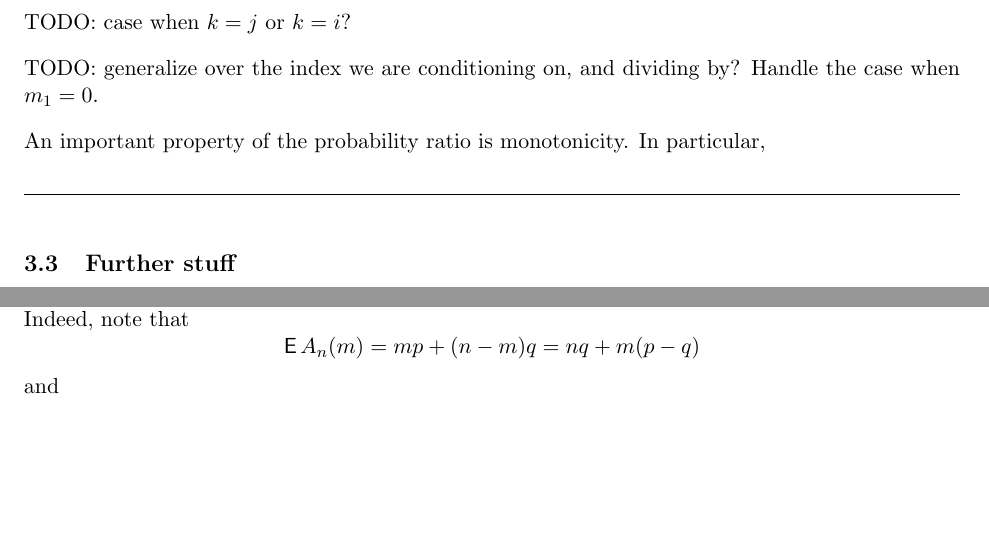
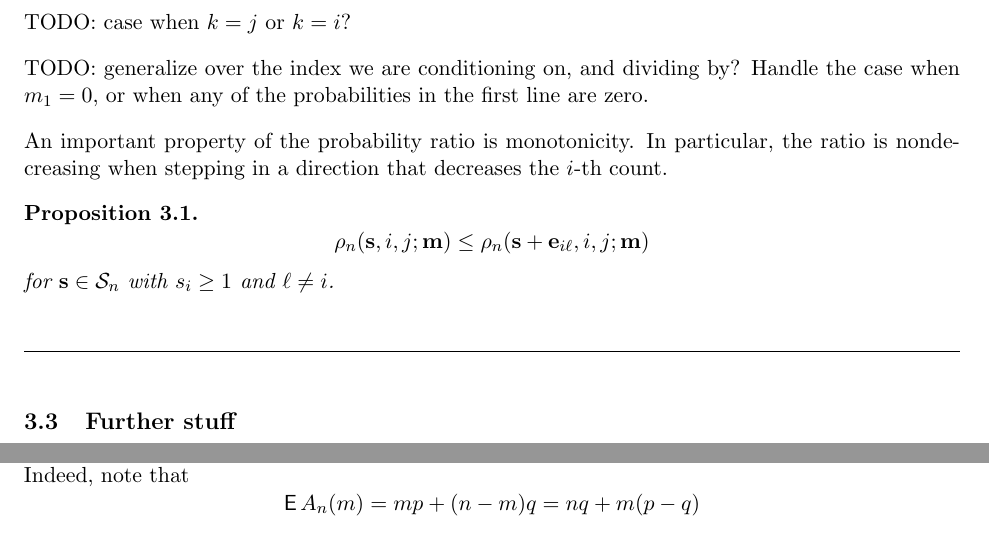
Before and after one commit to mozilla/k-randomization, a LaTeX document (notes/krand_notes.tex): two parts of pages 9 and 17 of 21 before the commit and two parts of pages 9 and 17 of 22 after it, joined at a grey line, cut so that both start at the same text, the shorter picture padded with empty space. Compiled offline with pdfLaTeX.

Commit message:
Added statement for prob ratio monotonicity

```diff
--- a/notes/krand_notes.tex
+++ b/notes/krand_notes.tex
@@ -482,9 +482,17 @@ p_{11} + \displaystyle\sum_{k = 2}^{2^L} p_{1k}\cdot
 TODO: case when $k = j$  or $k = i$?
 
 TODO: generalize over the index we are conditioning on, and dividing by?
-Handle the case when $m_1 = 0$.
+Handle the case when $m_1 = 0$, or when any of the probabilities in the first
+line are zero.
 
-An important property of the probability ratio is monotonicity. In particular,
+An important property of the probability ratio is monotonicity.
+In particular, the ratio is nondecreasing when stepping in a direction that
+decreases the $i$-th count.
+
+\begin{prop}
+\[ \rho_n(\sv, i, j; \mv) \leq \rho_n(\sv + \ev_{i\ell}, i, j; \mv) \]
+for $\sv\in\Ssp_n$ with $s_i \geq 1$ and $\ell \neq i$.
+\end{prop}
 
 
 \hrulefill
```
Also changed, not shown: notes/krand_notes.pdf.
